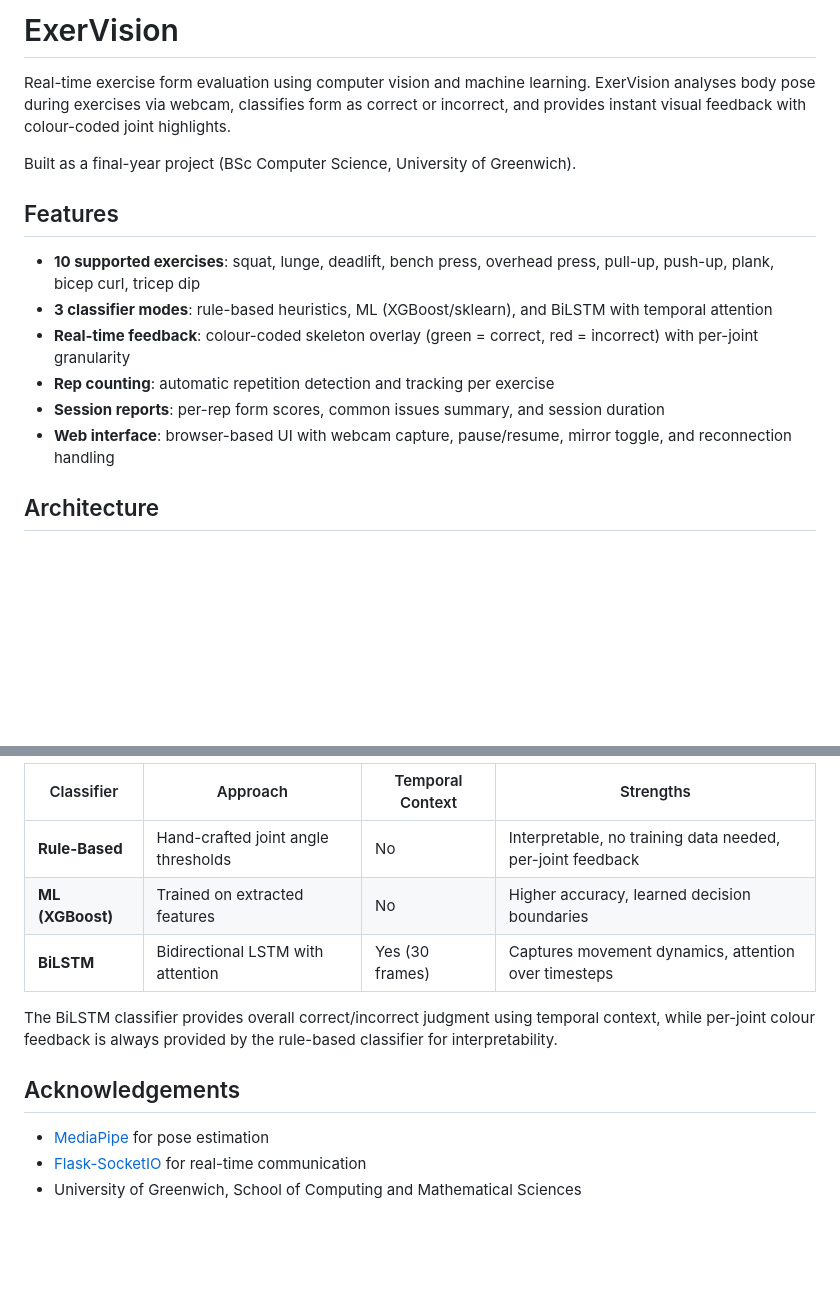
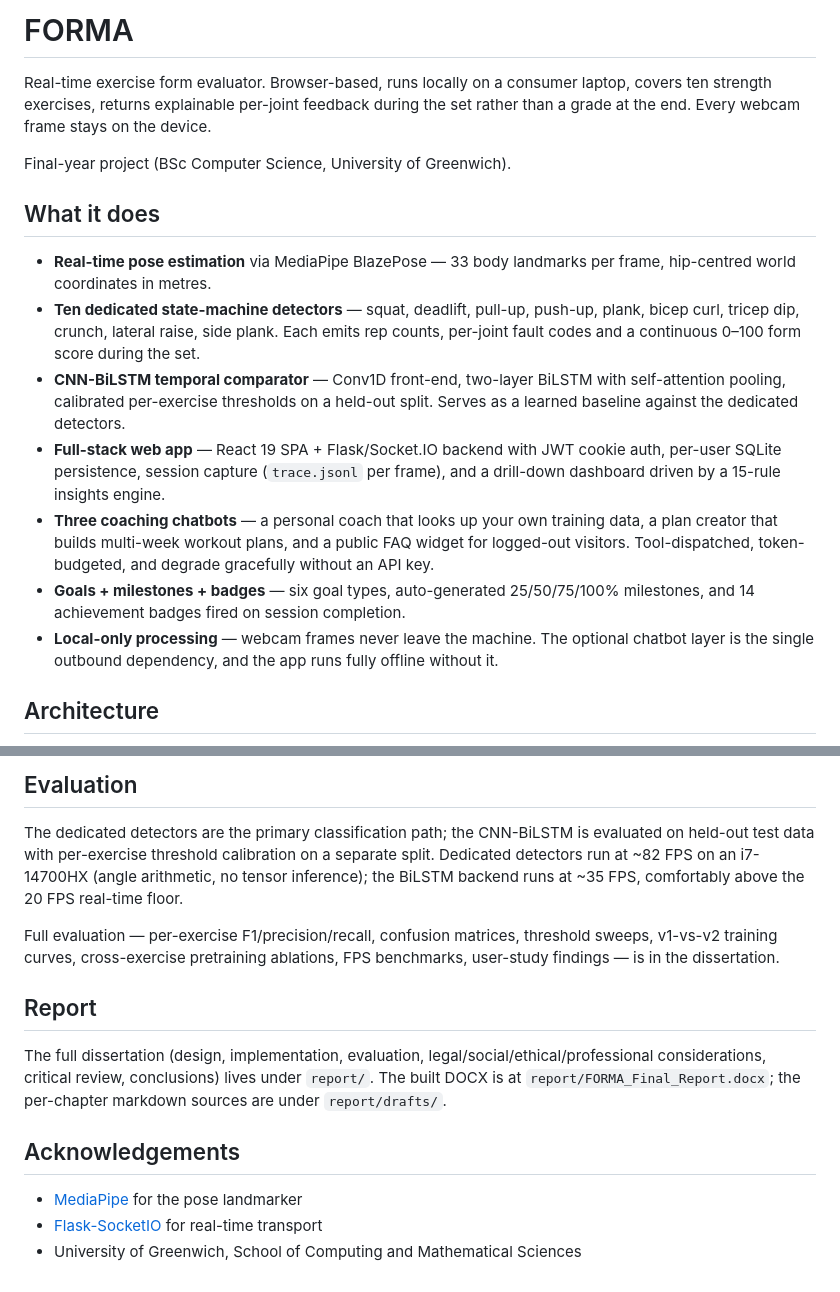
Before and after one commit to HamzaImdad/FYP_forma, a Markdown page: README.md, 2 parts joined by grey strips. Drawn GitHub-style; blank space fills up the shorter version.

```diff
--- a/README.md
+++ b/README.md
@@ -1,17 +1,18 @@
-# ExerVision
+# FORMA
 
-Real-time exercise form evaluation using computer vision and machine learning. ExerVision analyses body pose during exercises via webcam, classifies form as correct or incorrect, and provides instant visual feedback with colour-coded joint highlights.
+Real-time exercise form evaluator. Browser-based, runs locally on a consumer laptop, covers ten strength exercises, returns explainable per-joint feedback during the set rather than a grade at the end. Every webcam frame stays on the device.
 
-Built as a final-year project (BSc Computer Science, University of Greenwich).
+Final-year project (BSc Computer Science, University of Greenwich).
 
-## Features
+## What it does
 
-- **10 supported exercises**: squat, lunge, deadlift, bench press, overhead press, pull-up, push-up, plank, bicep curl, tricep dip
-- **3 classifier modes**: rule-based heuristics, ML (XGBoost/sklearn), and BiLSTM with temporal attention
-- **Real-time feedback**: colour-coded skeleton overlay (green = correct, red = incorrect) with per-joint granularity
-- **Rep counting**: automatic repetition detection and tracking per exercise
-- **Session reports**: per-rep form scores, common issues summary, and session duration
-- **Web interface**: browser-based UI with webcam capture, pause/resume, mirror toggle, and reconnection handling
+- **Real-time pose estimation** via MediaPipe BlazePose — 33 body landmarks per frame, hip-centred world coordinates in metres.
+- **Ten dedicated state-machine detectors** — squat, deadlift, pull-up, push-up, plank, bicep curl, tricep dip, crunch, lateral raise, side plank. Each emits rep counts, per-joint fault codes and a continuous 0–100 form score during the set.
+- **CNN-BiLSTM temporal comparator** — Conv1D front-end, two-layer BiLSTM with self-attention pooling, calibrated per-exercise thresholds on a held-out split. Serves as a learned baseline against the dedicated detectors.
+- **Full-stack web app** — React 19 SPA + Flask/Socket.IO backend with JWT cookie auth, per-user SQLite persistence, session capture (`trace.jsonl` per frame), and a drill-down dashboard driven by a 15-rule insights engine.
+- **Three coaching chatbots** — a personal coach that looks up your own training data, a plan creator that builds multi-week workout plans, and a public FAQ widget for logged-out visitors. Tool-dispatched, token-budgeted, and degrade gracefully without an API key.
+- **Goals + milestones + badges** — six goal types, auto-generated 25/50/75/100% milestones, and 14 achievement badges fired on session completion.
+- **Local-only processing** — webcam frames never leave the machine. The optional chatbot layer is the single outbound dependency, and the app runs fully offline without it.
 
 ## Architecture
 
@@ -91,14 +119,16 @@ ExerVision/
 
-| Classifier | Approach | Temporal Context | Strengths |
-|---|---|---|---|
-| **Rule-Based** | Hand-crafted joint angle thresholds | No | Interpretable, no training data needed, per-joint feedback |
-| **ML (XGBoost)** | Trained on extracted features | No | Higher accuracy, learned decision boundaries |
-| **BiLSTM** | Bidirectional LSTM with attention | Yes (30 frames) | Captures movement dynamics, attention over timesteps |
+## Evaluation
 
-The BiLSTM classifier provides overall correct/incorrect judgment using temporal context, while per-joint colour feedback is always provided by the rule-based classifier for interpretability.
+The dedicated detectors are the primary classification path; the CNN-BiLSTM is evaluated on held-out test data with per-exercise threshold calibration on a separate split. Dedicated detectors run at ~82 FPS on an i7-14700HX (angle arithmetic, no tensor inference); the BiLSTM backend runs at ~35 FPS, comfortably above the 20 FPS real-time floor.
+
+Full evaluation — per-exercise F1/precision/recall, confusion matrices, threshold sweeps, v1-vs-v2 training curves, cross-exercise pretraining ablations, FPS benchmarks, user-study findings — is in the dissertation.
+
+## Report
+
+The full dissertation (design, implementation, evaluation, legal/social/ethical/professional considerations, critical review, conclusions) lives under `report/`. The built DOCX is at `report/FORMA_Final_Report.docx`; the per-chapter markdown sources are under `report/drafts/`.
 
 ## Acknowledgements
 
-- [MediaPipe](https://ai.google.dev/edge/mediapipe/solutions/vision/pose_landmarker) for pose estimation
-- [Flask-SocketIO](https://flask-socketio.readthedocs.io/) for real-time communication
+- [MediaPipe](https://ai.google.dev/edge/mediapipe/solutions/vision/pose_landmarker) for the pose landmarker
+- [Flask-SocketIO](https://flask-socketio.readthedocs.io/) for real-time transport
 - University of Greenwich, School of Computing and Mathematical Sciences
```
Also changed, not shown: other parts of README.md (+68 -41 lines), docs/CLEANUP_LOG.md (deleted, +0 -104 lines), docs/FEATURES.md (deleted, +0 -186 lines).
